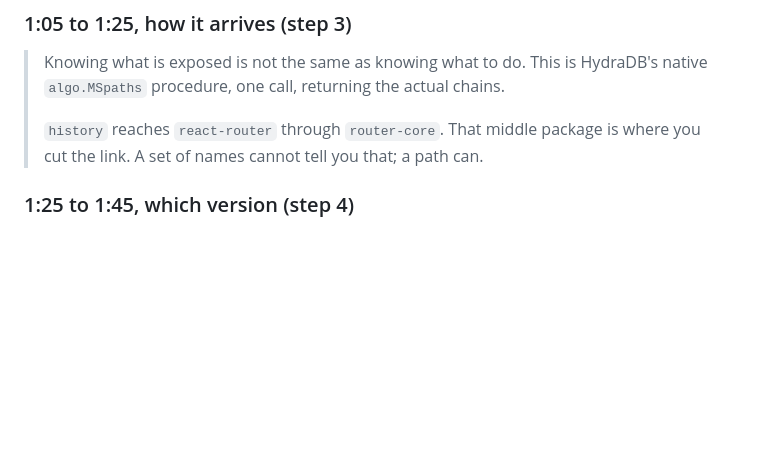
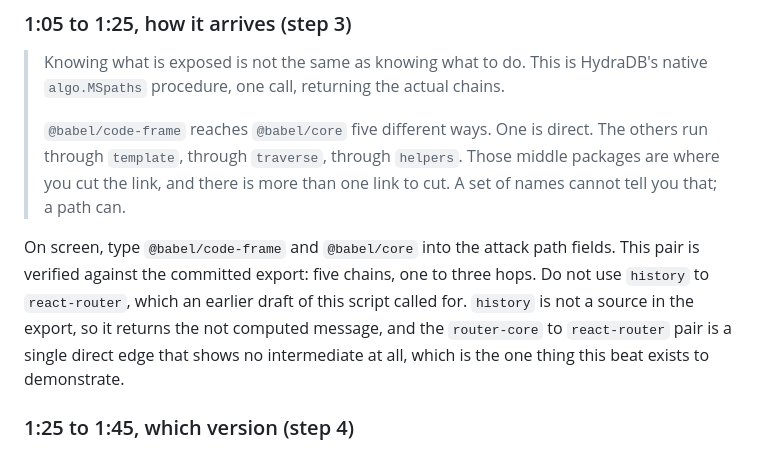
Before and after one commit to Techkeyy/hyperdefense, a Markdown page: docs/SUBMISSION.md, the part around the change. Rendered like a GitHub page; blank space fills up the shorter version.

Commit message:
docs(submission): the trace beat now uses a pair that reproduces
The script called for tracing 'history' to 'react-router' through
'router-core'. 'history' is not a source in the export, so on camera that
returns the not-computed message. The router-core to react-router pair is
also a single direct edge, showing no intermediate, which is exactly what
the beat is meant to prove.

@babel/code-frame to @babel/core returns five chains at one to three hops
through template, traverse and helpers: real intermediates, and more than
one link to cut. Verified against the committed export.

```diff
--- a/docs/SUBMISSION.md
+++ b/docs/SUBMISSION.md
@@ -70,8 +70,18 @@ Let step 1 scroll. Stop on step 2.
 > HydraDB's native `algo.MSpaths` procedure, one call, returning the actual
 > chains.
 >
-> `history` reaches `react-router` through `router-core`. That middle package is
-> where you cut the link. A set of names cannot tell you that; a path can.
+> `@babel/code-frame` reaches `@babel/core` five different ways. One is direct.
+> The others run through `template`, through `traverse`, through `helpers`.
+> Those middle packages are where you cut the link, and there is more than one
+> link to cut. A set of names cannot tell you that; a path can.
+
+On screen, type `@babel/code-frame` and `@babel/core` into the attack path
+fields. This pair is verified against the committed export: five chains, one to
+three hops. Do not use `history` to `react-router`, which an earlier draft of
+this script called for. `history` is not a source in the export, so it returns
+the not computed message, and the `router-core` to `react-router` pair is a
+single direct edge that shows no intermediate at all, which is the one thing
+this beat exists to demonstrate.
 
 ### 1:25 to 1:45, which version (step 4)
 
```
